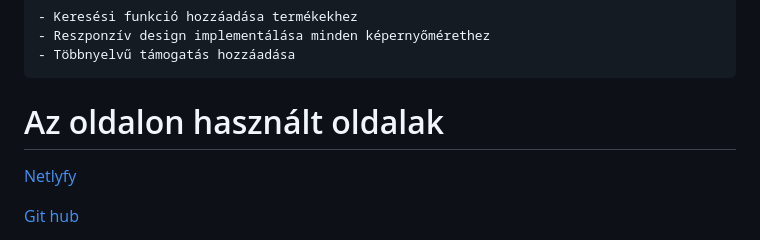
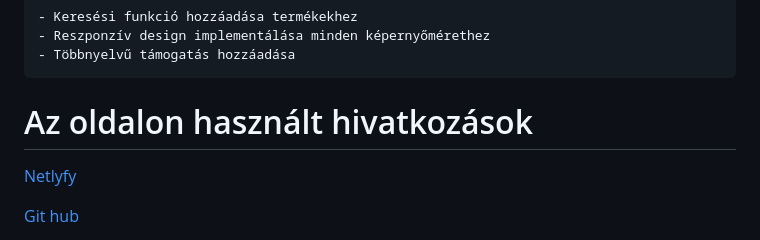
Before and after one commit to veca20/revyn_frontend, a Markdown page: readME.md, the part around the change. GitHub-like rendering.

Commit message:
md fájlszerk

```diff
--- a/readME.md
+++ b/readME.md
@@ -180,7 +180,7 @@ Ezen az oldalon térképen jelenik meg, hogy hol lehet a Revyn termékeket besze
     - Reszponzív design implementálása minden képernyőmérethez
     - Többnyelvű támogatás hozzáadása
 
-# Az oldalon használt  oldalak
+# Az oldalon használt hivatkozások
 
 [Netlyfy](https://www.netlify.com/)
 
```
